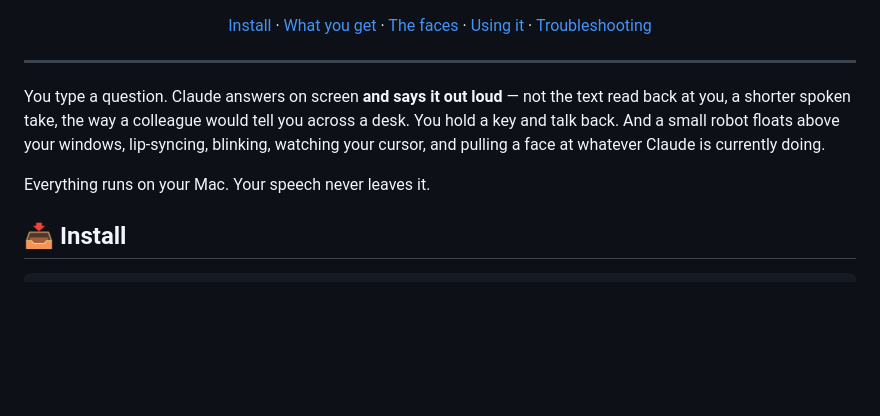
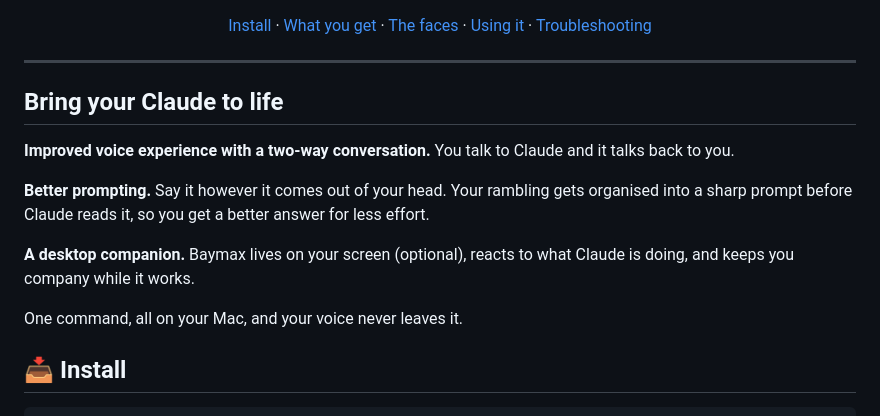
Before and after one commit to nelsonpretti/baymax, a Markdown page: README.md, the part around the change. Drawn GitHub-style; blank space fills up the shorter version.

Commit message:
Lead the README with what Baymax gives you, not how it works
Co-Authored-By: Claude Opus 5 (1M context) <noreply@anthropic.com>

```diff
--- a/README.md
+++ b/README.md
@@ -23,13 +23,19 @@
 
 ---
 
-You type a question. Claude answers on screen **and says it out loud** — not the
-text read back at you, a shorter spoken take, the way a colleague would tell you
-across a desk. You hold a key and talk back. And a small robot floats above your
-windows, lip-syncing, blinking, watching your cursor, and pulling a face at
-whatever Claude is currently doing.
+## Bring your Claude to life
 
-Everything runs on your Mac. Your speech never leaves it.
+**Improved voice experience with a two-way conversation.** You talk to Claude
+and it talks back to you.
+
+**Better prompting.** Say it however it comes out of your head. Your rambling
+gets organised into a sharp prompt before Claude reads it, so you get a better
+answer for less effort.
+
+**A desktop companion.** Baymax lives on your screen (optional), reacts to what
+Claude is doing, and keeps you company while it works.
+
+One command, all on your Mac, and your voice never leaves it.
 
 ## 📥 Install
 
```
